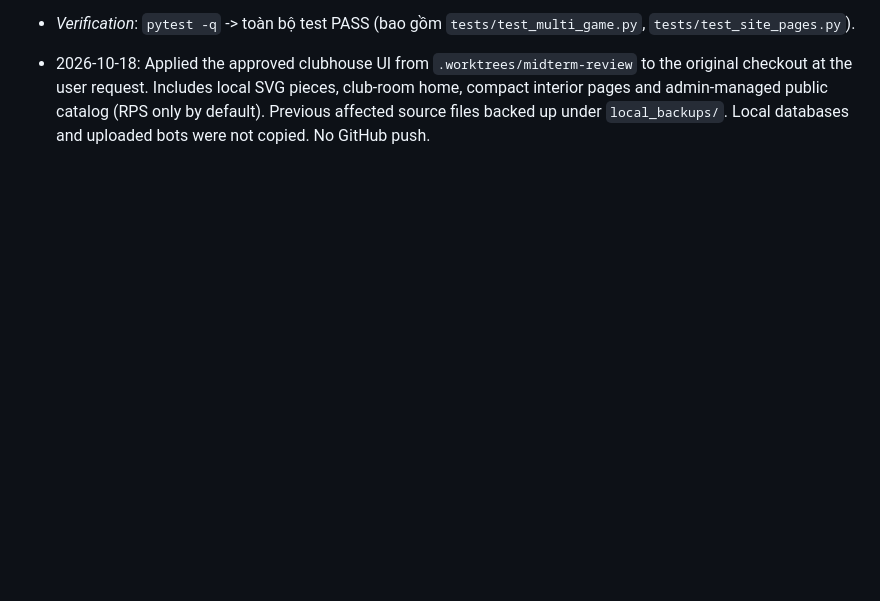
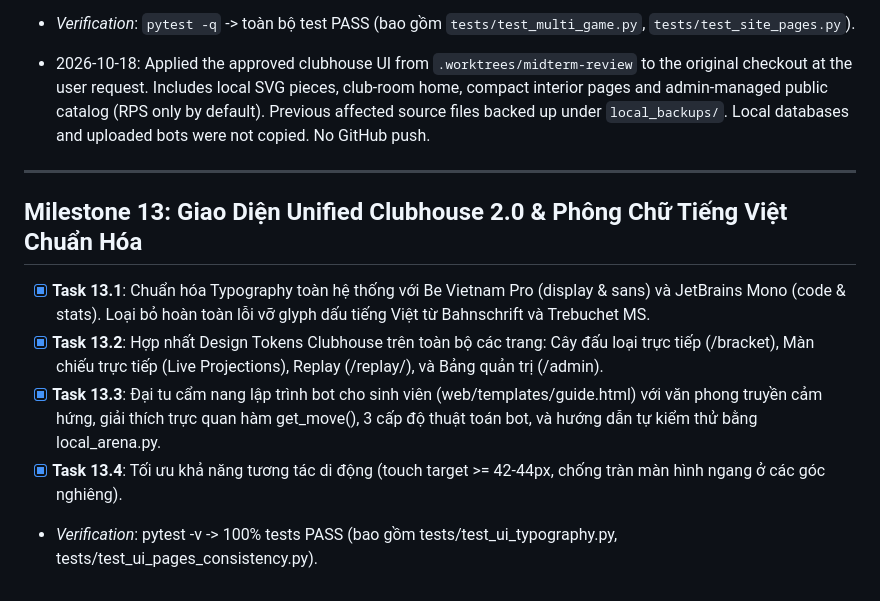
Before and after one commit to penndulumz/CodeDuel-networkprogrammingcourse, a Markdown page: TASKS.md, the part around the change. Rendered like a GitHub page; blank space fills up the shorter version.

Commit message:
docs: update SSOT docs for Unified Clubhouse 2.0 and student guide

```diff
--- a/TASKS.md
+++ b/TASKS.md
@@ -221,3 +221,12 @@
 - *Verification*: `pytest -q` -> toàn bộ test PASS (bao gồm `tests/test_multi_game.py`, `tests/test_site_pages.py`).
 
 - 2026-10-18: Applied the approved clubhouse UI from `.worktrees/midterm-review` to the original checkout at the user request. Includes local SVG pieces, club-room home, compact interior pages and admin-managed public catalog (RPS only by default). Previous affected source files backed up under `local_backups/`. Local databases and uploaded bots were not copied. No GitHub push.
+
+---
+
+## Milestone 13: Giao Diện Unified Clubhouse 2.0 & Phông Chữ Tiếng Việt Chuẩn Hóa
+- [x] **Task 13.1**: Chuẩn hóa Typography toàn hệ thống với Be Vietnam Pro (display & sans) và JetBrains Mono (code & stats). Loại bỏ hoàn toàn lỗi vỡ glyph dấu tiếng Việt từ Bahnschrift và Trebuchet MS.
+- [x] **Task 13.2**: Hợp nhất Design Tokens Clubhouse trên toàn bộ các trang: Cây đấu loại trực tiếp (/bracket), Màn chiếu trực tiếp (Live Projections), Replay (/replay/<id>), và Bảng quản trị (/admin).
+- [x] **Task 13.3**: Đại tu cẩm nang lập trình bot cho sinh viên (web/templates/guide.html) với văn phong truyền cảm hứng, giải thích trực quan hàm get_move(), 3 cấp độ thuật toán bot, và hướng dẫn tự kiểm thử bằng local_arena.py.
+- [x] **Task 13.4**: Tối ưu khả năng tương tác di động (touch target >= 42-44px, chống tràn màn hình ngang ở các góc nghiêng).
+- *Verification*: pytest -v -> 100% tests PASS (bao gồm tests/test_ui_typography.py, tests/test_ui_pages_consistency.py).
```
Also changed, not shown: docs/CONTEXT_RESUME.md (+7 -0 lines).
